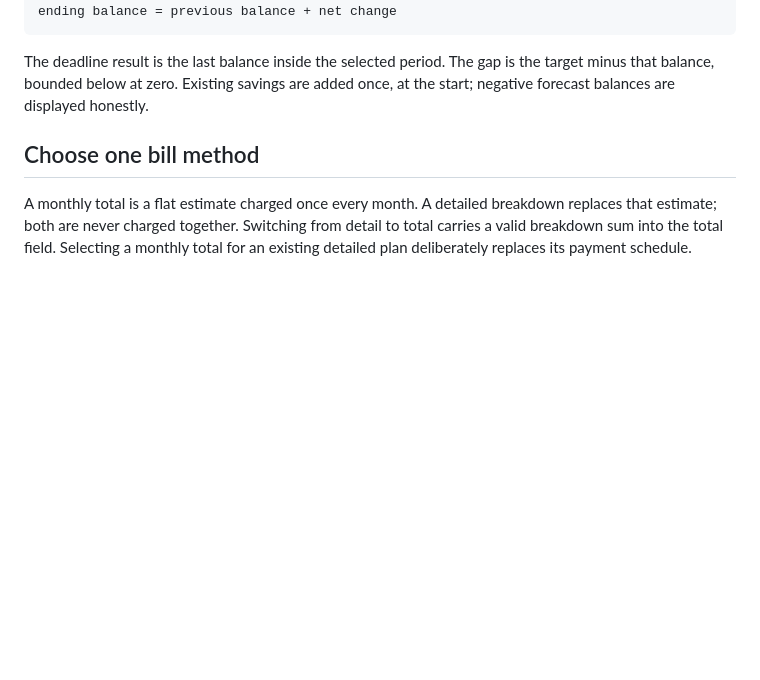
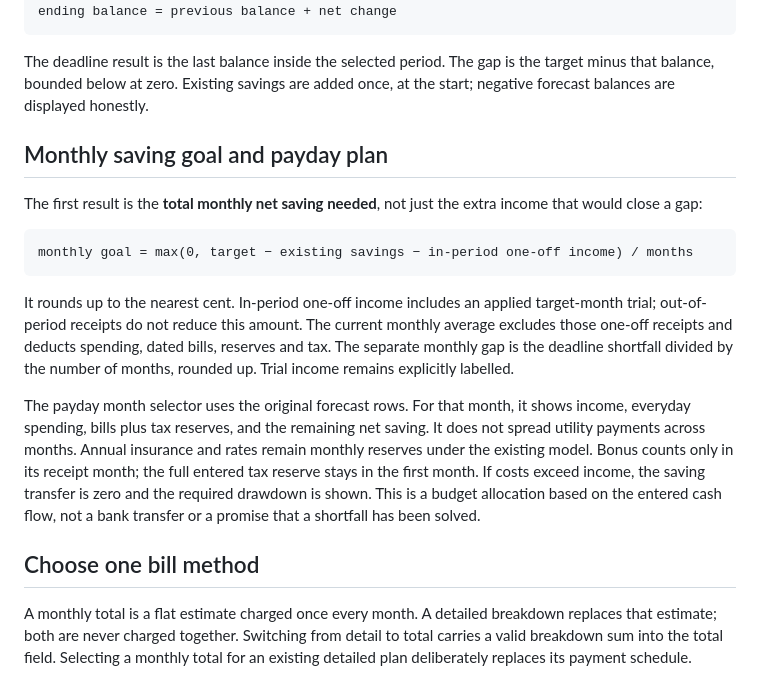
Before and after one commit to tombelieber/savings-goal-calculator, a Markdown page: docs/calculation.md, the part around the change. GitHub-like rendering; blank space fills up the shorter version.

````diff
--- a/docs/calculation.md
+++ b/docs/calculation.md
@@ -15,6 +15,30 @@ ending balance = previous balance + net change
 The deadline result is the last balance inside the selected period. The gap is
 the target minus that balance, bounded below at zero. Existing savings are added
 once, at the start; negative forecast balances are displayed honestly.
+
+## Monthly saving goal and payday plan
+
+The first result is the **total monthly net saving needed**, not just the extra
+income that would close a gap:
+
+```text
+monthly goal = max(0, target − existing savings − in-period one-off income) / months
+```
+
+It rounds up to the nearest cent. In-period one-off income includes an applied
+target-month trial; out-of-period receipts do not reduce this amount. The current
+monthly average excludes those one-off receipts and deducts spending, dated bills,
+reserves and tax. The separate monthly gap is the deadline shortfall divided by
+the number of months, rounded up. Trial income remains explicitly labelled.
+
+The payday month selector uses the original forecast rows. For that month, it
+shows income, everyday spending, bills plus tax reserves, and the remaining net
+saving. It does not spread utility payments across months. Annual insurance and
+rates remain monthly reserves under the existing model. Bonus counts only in its
+receipt month; the full entered tax reserve stays in the first month. If costs
+exceed income, the saving transfer is zero and the required drawdown is shown.
+This is a budget allocation based on the entered cash flow, not a bank transfer
+or a promise that a shortfall has been solved.
 
 ## Choose one bill method
 
````
Also changed, not shown: README.md (+7 -5 lines), README.zh-HK.md (+4 -4 lines), docs/images/goal-mobile.jpg, 14 other files.
